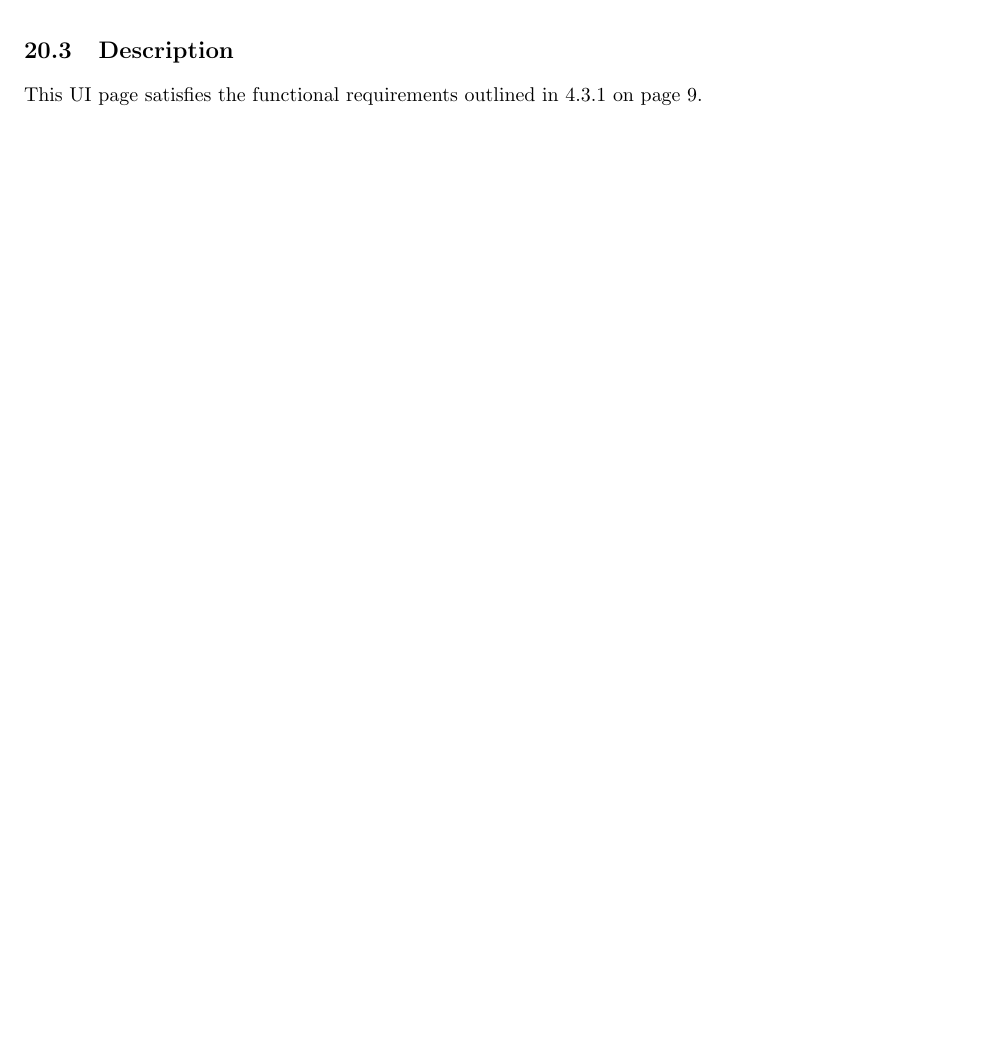
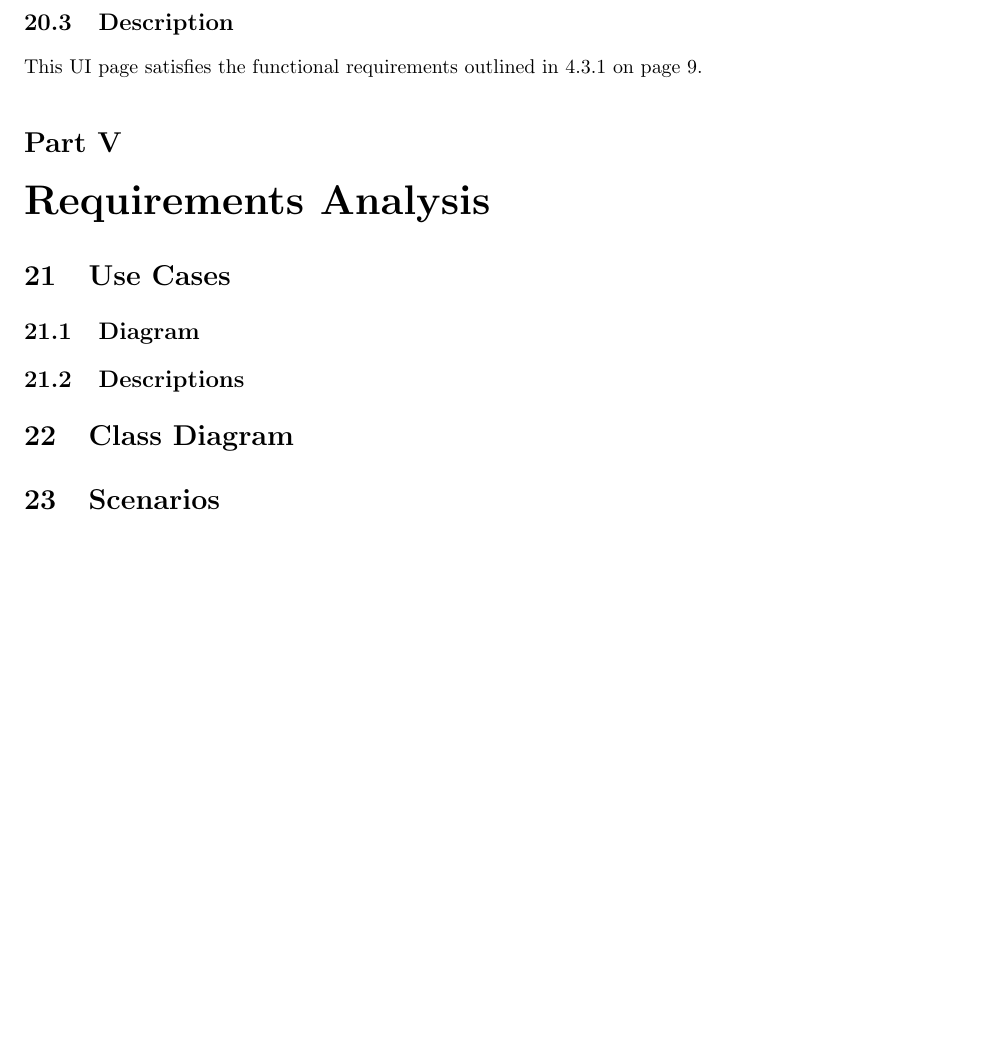
Before and after one commit to Donnervoegel/java, a LaTeX document (docs/projectSpecs.tex): part of page 18 of 18, cut so that both start at the same text, the shorter picture padded with empty space. Compiled offline with pdfLaTeX.

Commit message:
Added template for Deliverable 5 work

```diff
--- a/docs/projectSpecs.tex
+++ b/docs/projectSpecs.tex
@@ -496,5 +496,20 @@ the process was successful or an error occurred.
 This UI page satisfies the functional requirements outlined in \ref{AssignTA}
 on page \pageref{AssignTA}.
 
+\part{Requirements Analysis}
+\section{Use Cases}
+\subsection{Diagram}
+% Coming
+\subsection{Descriptions}
+% Detailed Use Case description here.
+% Shorter 2nd Use Case description here.
+% Remaining Use Case descriptions here.
+
+\section{Class Diagram}
+% Coming.
+
+\section{Scenarios}
+% Write 3 scenarios within a complex Use Case.
+
 \end{document}
 % Nothing past this will be included in the document.
```
